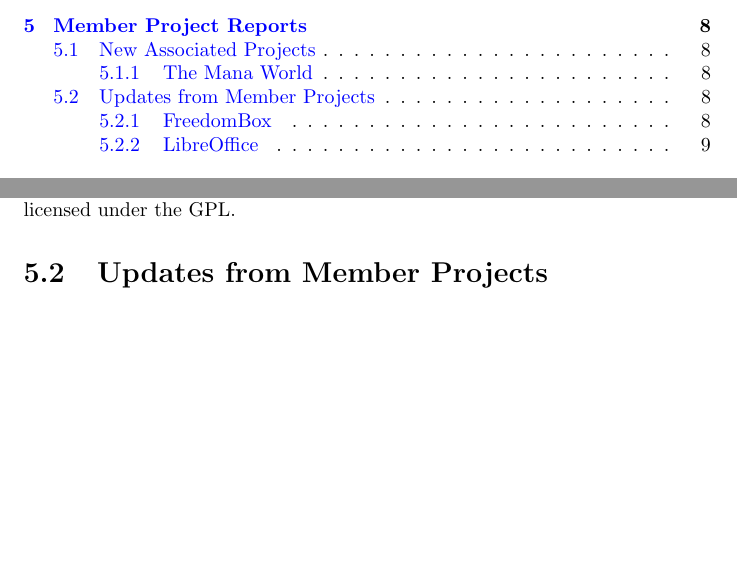
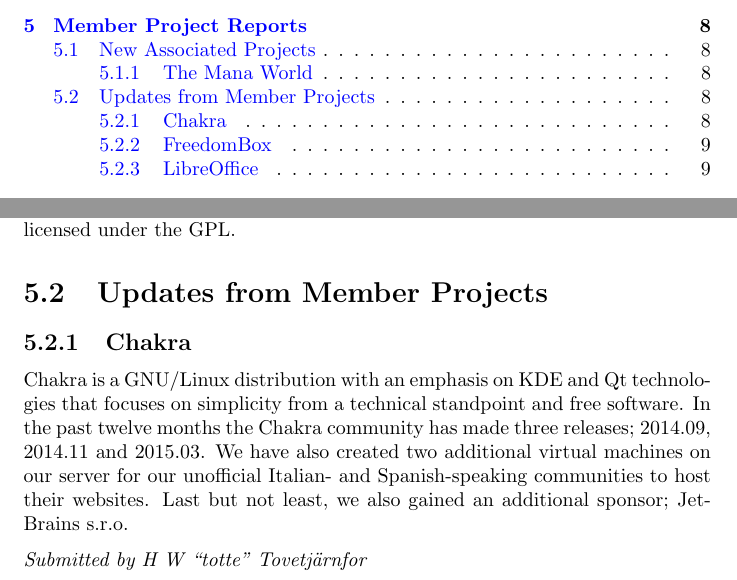
Before and after one commit to SPI/website, a LaTeX thesis (corporate/annual-reports/2015.tex): two parts of pages 3 and 9 of 11, joined at a grey line, cut so that both start at the same text, the shorter picture padded with empty space. Compiled offline with pdfLaTeX.

Commit message:
Add update from Chakra to 2015 annual report
Thanks to H W "totte" Tovetjärnfor the report.

```diff
--- a/corporate/annual-reports/2015.tex
+++ b/corporate/annual-reports/2015.tex
@@ -166,6 +166,18 @@
 
 \section{Updates from Member Projects}
 
+\subsection{Chakra}
+
+Chakra is a GNU/Linux distribution with an emphasis on KDE and Qt
+technologies that focuses on simplicity from a technical standpoint and
+free software.  In the past twelve months the Chakra community has made
+three releases; 2014.09, 2014.11 and 2015.03.  We have also created two
+additional virtual machines on our server for our unofficial Italian- and
+Spanish-speaking communities to host their websites.  Last but not least,
+we also gained an additional sponsor; JetBrains s.r.o.
+
+{\em Submitted by H W ``totte'' Tovetjärnfor}
+
 \subsection{FreedomBox}
 
 FreedomBox Foundation has made substantial progress in the building of both
```
